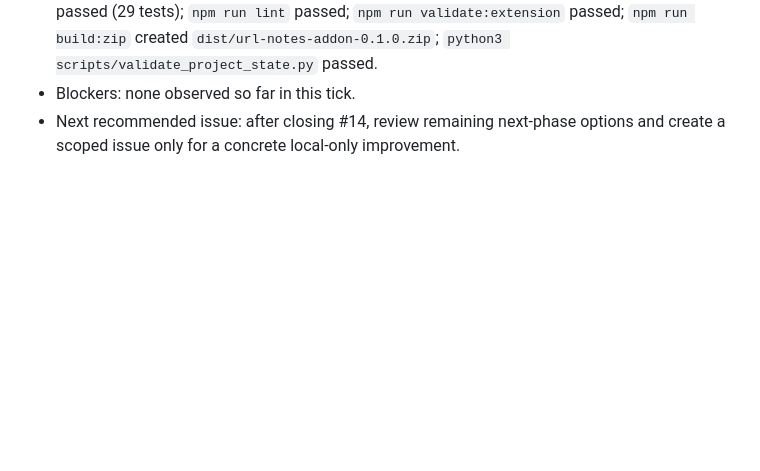
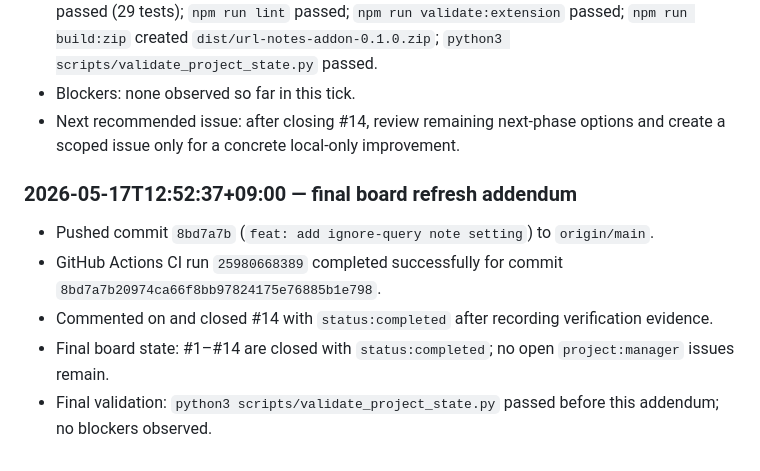
Before and after one commit to konami-agent/url-notes-addon, a Markdown page: PROGRESS.md, the part around the change. Drawn GitHub-style; blank space fills up the shorter version.

Commit message:
docs: log ignore-query setting tick

```diff
--- a/PROGRESS.md
+++ b/PROGRESS.md
@@ -227,3 +227,11 @@ Verification pending until `scripts/validate_project_state.py` is written and ex
 - Verification: `node --test test/urlNotes.test.js test/popup.test.js` passed; `npm test` passed (29 tests); `npm run lint` passed; `npm run validate:extension` passed; `npm run build:zip` created `dist/url-notes-addon-0.1.0.zip`; `python3 scripts/validate_project_state.py` passed.
 - Blockers: none observed so far in this tick.
 - Next recommended issue: after closing #14, review remaining next-phase options and create a scoped issue only for a concrete local-only improvement.
+
+### 2026-05-17T12:52:37+09:00 — final board refresh addendum
+
+- Pushed commit `8bd7a7b` (`feat: add ignore-query note setting`) to `origin/main`.
+- GitHub Actions CI run `25980668389` completed successfully for commit `8bd7a7b20974ca66f8bb97824175e76885b1e798`.
+- Commented on and closed #14 with `status:completed` after recording verification evidence.
+- Final board state: #1–#14 are closed with `status:completed`; no open `project:manager` issues remain.
+- Final validation: `python3 scripts/validate_project_state.py` passed before this addendum; no blockers observed.
```
